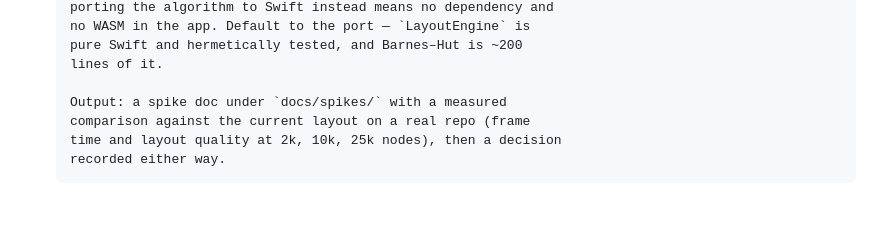
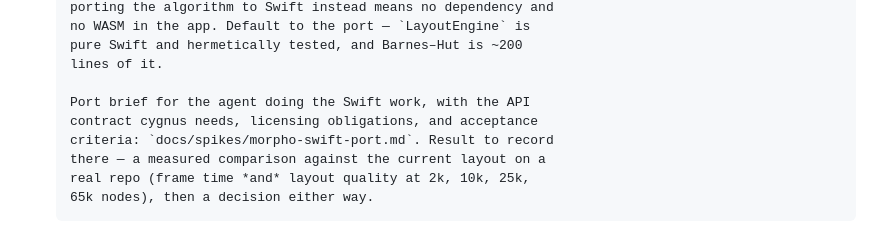
Before and after one commit to SpaceTrucker2196/cygnus, a Markdown page: docs/milestones.md, the part around the change. Drawn GitHub-style; blank space fills up the shorter version.

```diff
--- a/docs/milestones.md
+++ b/docs/milestones.md
@@ -127,7 +127,9 @@ Engine (E) is the critical path; shell (S) runs in parallel against
       pure Swift and hermetically tested, and Barnes–Hut is ~200
       lines of it.
 
-      Output: a spike doc under `docs/spikes/` with a measured
-      comparison against the current layout on a real repo (frame
-      time and layout quality at 2k, 10k, 25k nodes), then a decision
-      recorded either way.
+      Port brief for the agent doing the Swift work, with the API
+      contract cygnus needs, licensing obligations, and acceptance
+      criteria: `docs/spikes/morpho-swift-port.md`. Result to record
+      there — a measured comparison against the current layout on a
+      real repo (frame time *and* layout quality at 2k, 10k, 25k,
+      65k nodes), then a decision either way.
```
Also changed, not shown: docs/spikes/morpho-swift-port.md (added, +190 -0 lines).
